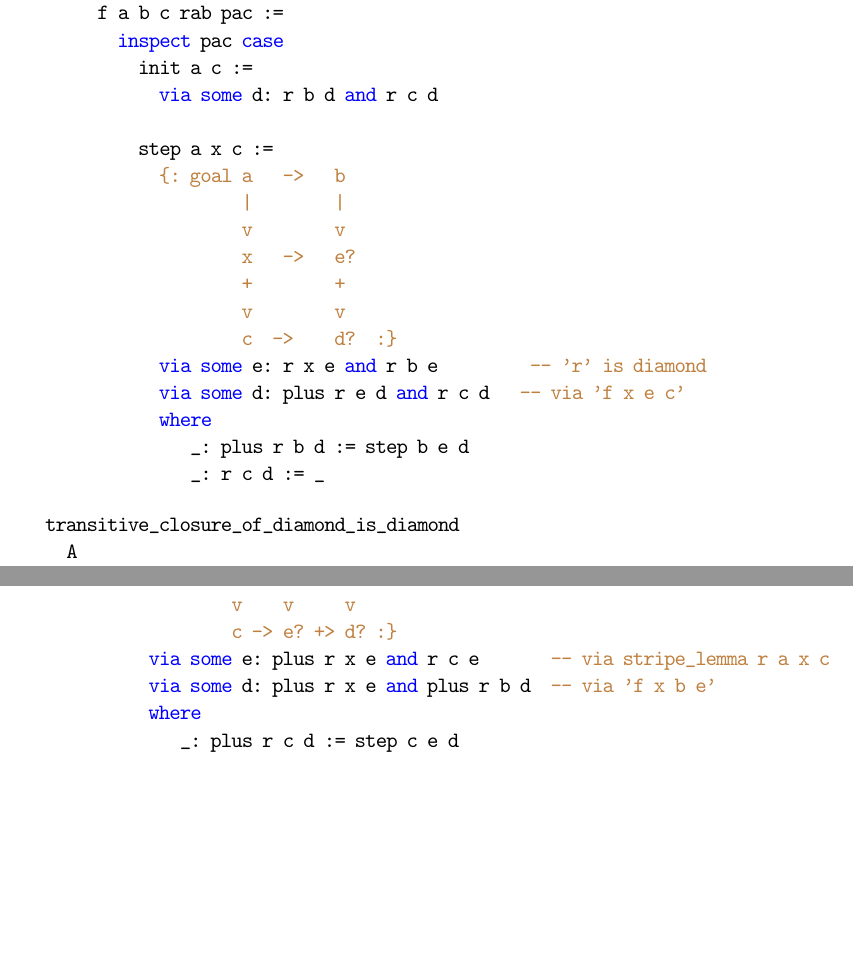
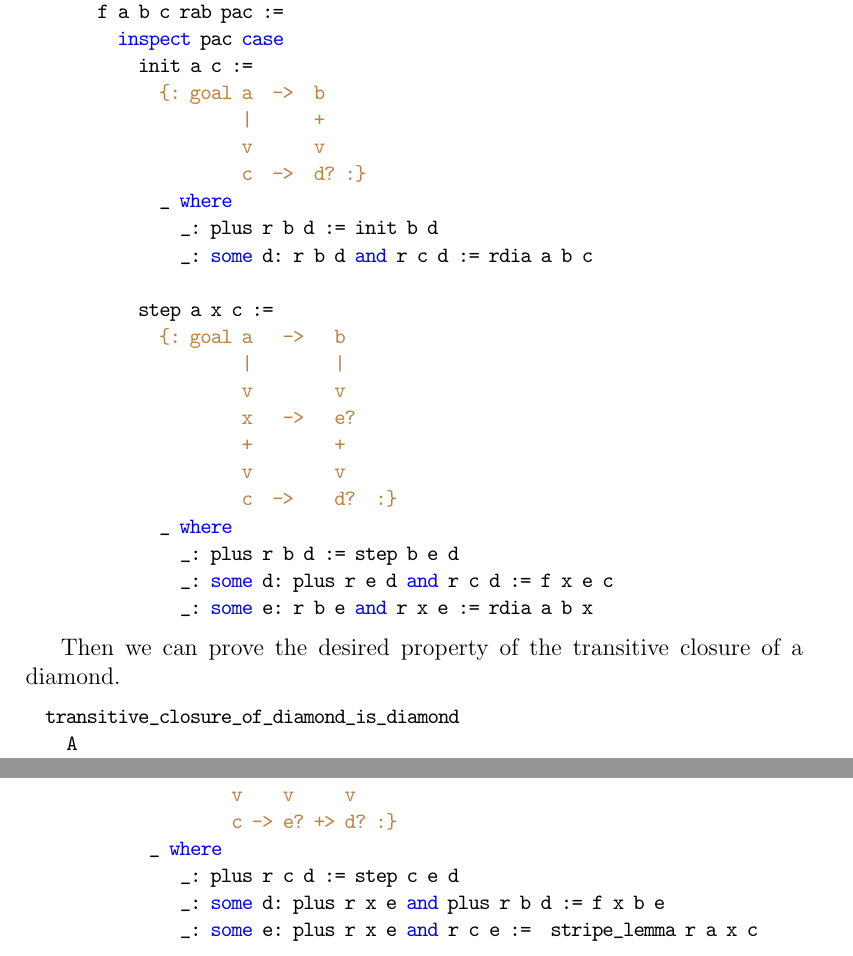
Before and after one commit to hbr/tex_alba_design, a LaTeX thesis (main_alba_design.tex, which reads certprog.tex): two parts of pages 103 and 104 of 155, joined at a grey line, cut so that both start at the same text, the shorter picture padded with empty space. Compiled offline with pdfLaTeX.

Commit message:
Used more functional language syntax in diamond proofs
	modified:   certprog.tex

```diff
--- a/certprog.tex
+++ b/certprog.tex
@@ -293,11 +292,20 @@ A relation is confluent if its reflexive transitive closure is a diamond.
      A
      (r: Endorelation A)
      (rdia: r.is_diamond)
-     : all a b c: r a b => plus r a c => some d: plus r b d and r c d :=
+     : all a b c:
+         r a b
+         => plus r a c
+         => some d: plus r b d and r c d :=
        f a b c rab pac :=
          inspect pac case
            init a c :=
-             via some d: r b d and r c d
+             {: goal a  ->  b
+                     |      +
+                     v      v
+                     c  ->  d? :}
+             _ where
+               _: plus r b d := init b d
+               _: some d: r b d and r c d := rdia a b c
 
            step a x c :=
              {: goal a   ->   b
@@ -307,13 +315,13 @@ A relation is confluent if its reflexive transitive closure is a diamond.
                      +        +
                      v        v
                      c  ->    d?  :}
-             via some e: r x e and r b e         -- 'r' is diamond
-             via some d: plus r e d and r c d   -- via 'f x e c'
-             where
-                _: plus r b d := step b e d
-                _: r c d := _
+             _ where
+               _: plus r b d := step b e d
+               _: some d: plus r e d and r c d := f x e c
+               _: some e: r b e and r x e := rdia a b x
 \end{alba}
 
+Then we can prove the desired property of the transitive closure of a diamond.
 
 \begin{alba}
   transitive_closure_of_diamond_is_diamond
@@ -335,13 +343,12 @@ A relation is confluent if its reflexive transitive closure is a diamond.
                     +    +     +
                     v    v     v
                     c -> e? +> d? :}
-            via some e: plus r x e and r c e       -- via stripe_lemma r a x c
-            via some d: plus r x e and plus r b d  -- via 'f x b e'
-            where
+            _ where
                _: plus r c d := step c e d
-
+               _: some d: plus r x e and plus r b d := f x b e
+               _: some e: plus r x e and r c e :=  stripe_lemma r a x c
 \end{alba}
-
+%
 
 
 
```
Also changed, not shown: certprog.tex (5 more changed lines).
